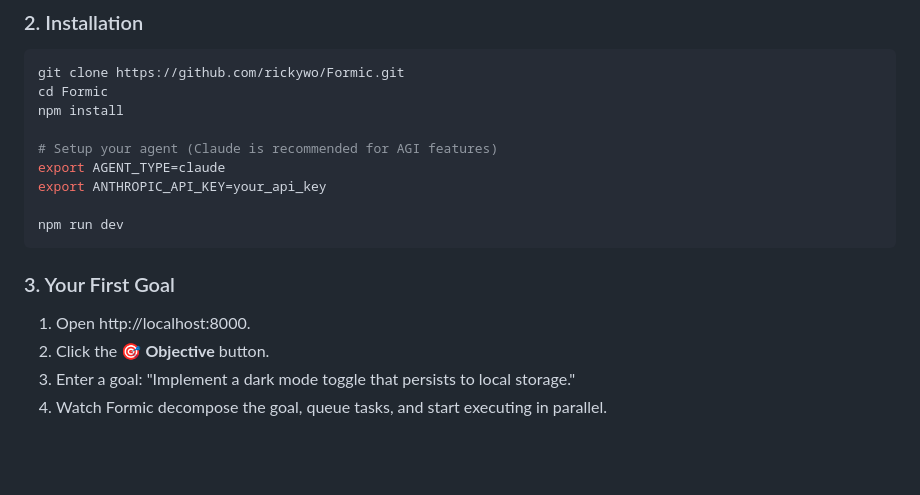
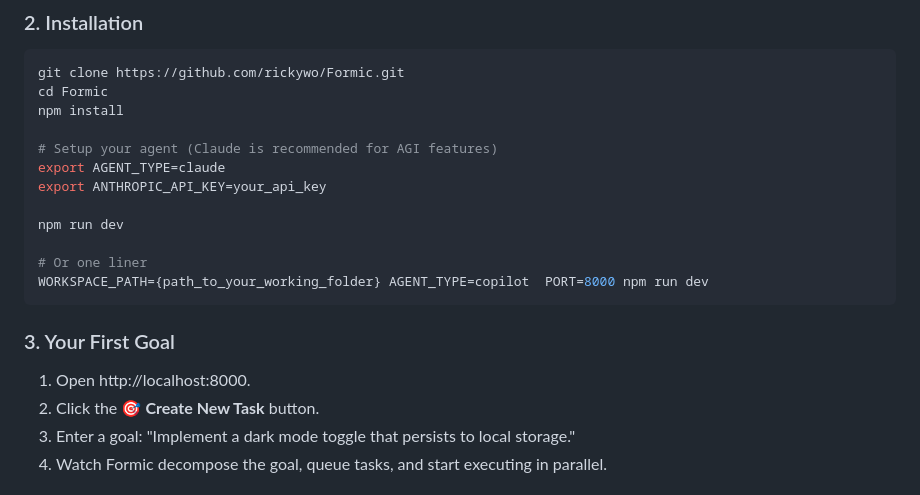
Before and after one commit to rickywo/Formic, a Markdown page: README.md, the part around the change. Drawn GitHub-style; blank space fills up the shorter version.

````diff
--- a/README.md
+++ b/README.md
@@ -78,12 +78,15 @@ export AGENT_TYPE=claude
 export ANTHROPIC_API_KEY=your_api_key
 
 npm run dev
+
+# Or one liner
+WORKSPACE_PATH={path_to_your_working_folder} AGENT_TYPE=copilot  PORT=8000 npm run dev
 ```
 
 ### 3. Your First Goal
 
 1. Open http://localhost:8000.
-2. Click the 🎯 **Objective** button.
+2. Click the 🎯 **Create New Task** button.
 3. Enter a goal: "Implement a dark mode toggle that persists to local storage."
 4. Watch Formic decompose the goal, queue tasks, and start executing in parallel.
 
````
